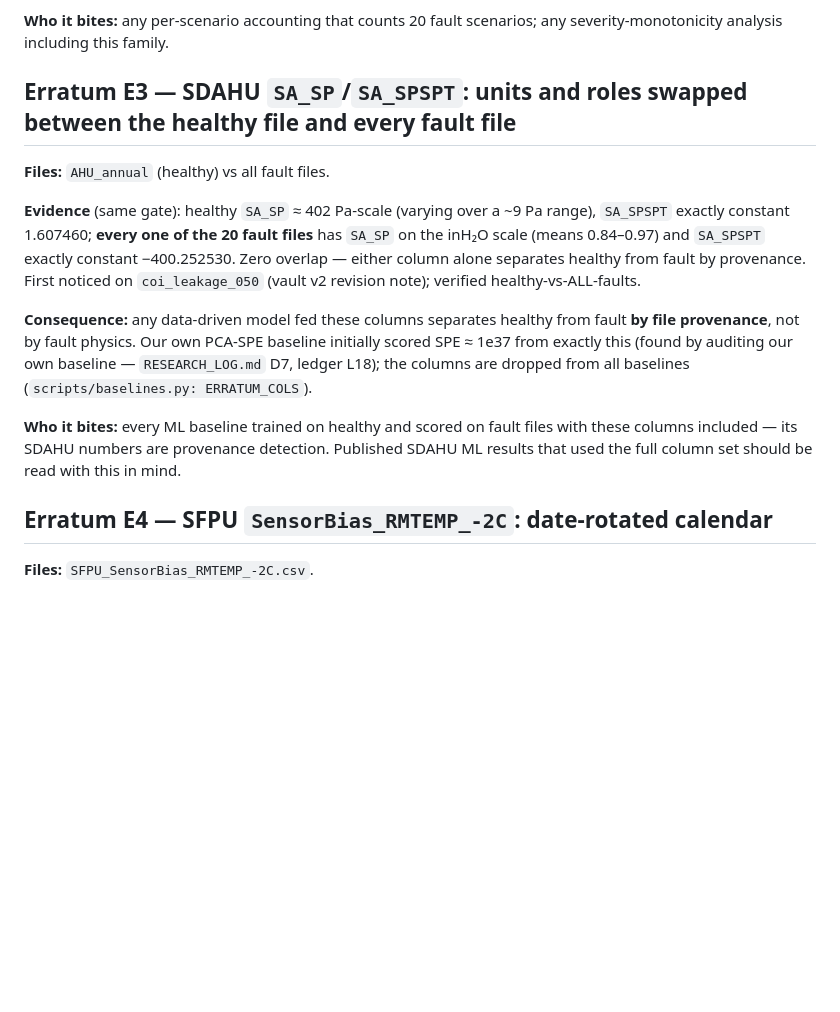
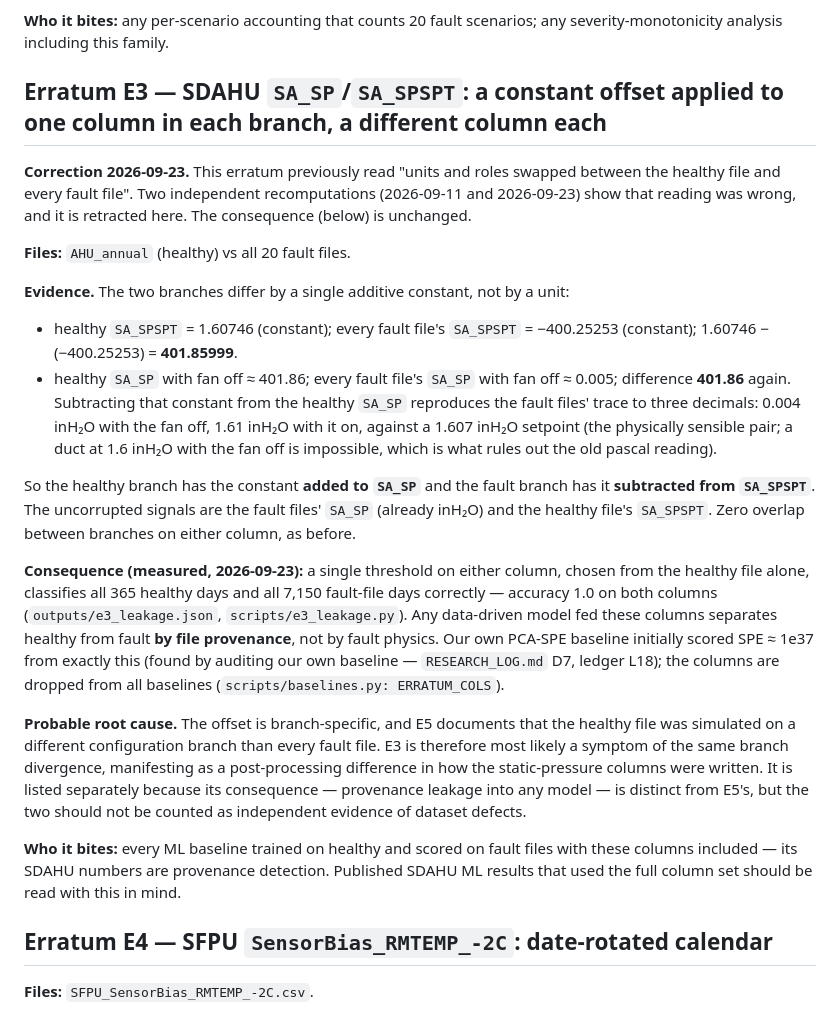
Before and after one commit to iyassh/strata, a Markdown page: ERRATA.md, the part around the change. Rendered like a GitHub page; blank space fills up the shorter version.

Commit message:
errata: E3 re-characterised — a per-branch additive constant, not swapped units (dated retraction inside the erratum); L33
Two independent recomputations agree: the healthy branch adds ~401.86 to
SA_SP and the fault branch subtracts it from SA_SPSPT; subtracting it
from the healthy SA_SP reproduces the fault files' inH2O trace to three
decimals, and a duct at 1.6 inH2O with the fan off is impossible under
the old pascal reading. Consequence unchanged and now measured
(e3_leakage.json). E3 is noted as a probable symptom of E5's branch
divergence and not independent evidence. The repair plan had this on
2026-09-11; the erratum did not — L33 records the rule.

```diff
--- a/ERRATA.md
+++ b/ERRATA.md
@@ -81,27 +81,56 @@ is impossible for this family on SDAHU.
 **Who it bites:** any per-scenario accounting that counts 20 fault
 scenarios; any severity-monotonicity analysis including this family.
 
-## Erratum E3 — SDAHU `SA_SP`/`SA_SPSPT`: units and roles swapped between the healthy file and every fault file
+## Erratum E3 — SDAHU `SA_SP`/`SA_SPSPT`: a constant offset applied to one column in each branch, a different column each
 
-**Files:** `AHU_annual` (healthy) vs all fault files.
+**Correction 2026-09-23.** This erratum previously read "units and roles
+swapped between the healthy file and every fault file". Two independent
+recomputations (2026-09-11 and 2026-09-23) show that reading was wrong,
+and it is retracted here. The consequence (below) is unchanged.
 
-**Evidence** (same gate): healthy `SA_SP` ≈ 402 Pa-scale (varying over a
-~9 Pa range), `SA_SPSPT` exactly constant 1.607460; **every one of the 20
-fault files** has `SA_SP` on the inH₂O scale (means 0.84–0.97) and
-`SA_SPSPT` exactly constant −400.252530. Zero overlap — either column
-alone separates healthy from fault by provenance. First noticed on
-`coi_leakage_050` (vault v2 revision note); verified healthy-vs-ALL-faults.
+**Files:** `AHU_annual` (healthy) vs all 20 fault files.
 
-**Consequence:** any data-driven model fed these columns separates healthy
-from fault **by file provenance**, not by fault physics. Our own PCA-SPE
-baseline initially scored SPE ≈ 1e37 from exactly this (found by auditing
-our own baseline — `RESEARCH_LOG.md` D7, ledger L18); the columns are
-dropped from all baselines (`scripts/baselines.py: ERRATUM_COLS`).
+**Evidence.** The two branches differ by a single additive constant, not
+by a unit:
+
+- healthy `SA_SPSPT` = 1.60746 (constant); every fault file's `SA_SPSPT`
+  = −400.25253 (constant); 1.60746 − (−400.25253) = **401.85999**.
+- healthy `SA_SP` with fan off ≈ 401.86; every fault file's `SA_SP` with
+  fan off ≈ 0.005; difference **401.86** again. Subtracting that constant
+  from the healthy `SA_SP` reproduces the fault files' trace to three
+  decimals: 0.004 inH₂O with the fan off, 1.61 inH₂O with it on, against a
+  1.607 inH₂O setpoint (the physically sensible pair; a duct at 1.6 inH₂O
+  with the fan off is impossible, which is what rules out the old
+  pascal reading).
+
+So the healthy branch has the constant **added to `SA_SP`** and the fault
+branch has it **subtracted from `SA_SPSPT`**. The uncorrupted signals are
+the fault files' `SA_SP` (already inH₂O) and the healthy file's
+`SA_SPSPT`. Zero overlap between branches on either column, as before.
+
+**Consequence (measured, 2026-09-23):** a single threshold on either
+column, chosen from the healthy file alone, classifies all 365 healthy
+days and all 7,150 fault-file days correctly — accuracy 1.0 on both
+columns (`outputs/e3_leakage.json`, `scripts/e3_leakage.py`). Any
+data-driven model fed these columns separates healthy from fault **by
+file provenance**, not by fault physics. Our own PCA-SPE baseline
+initially scored SPE ≈ 1e37 from exactly this (found by auditing our own
+baseline — `RESEARCH_LOG.md` D7, ledger L18); the columns are dropped
+from all baselines (`scripts/baselines.py: ERRATUM_COLS`).
+
+**Probable root cause.** The offset is branch-specific, and E5 documents
+that the healthy file was simulated on a different configuration branch
+than every fault file. E3 is therefore most likely a symptom of the same
+branch divergence, manifesting as a post-processing difference in how
+the static-pressure columns were written. It is listed separately because
+its consequence — provenance leakage into any model — is distinct from
+E5's, but the two should not be counted as independent evidence of
+dataset defects.
 
 **Who it bites:** every ML baseline trained on healthy and scored on fault
 files with these columns included — its SDAHU numbers are provenance
-detection. Published SDAHU ML results that used the full column set should
-be read with this in mind.
+detection. Published SDAHU ML results that used the full column set
+should be read with this in mind.
 
 ## Erratum E4 — SFPU `SensorBias_RMTEMP_-2C`: date-rotated calendar
 
```
Also changed, not shown: RESEARCH_LOG.md (+6 -0 lines).
